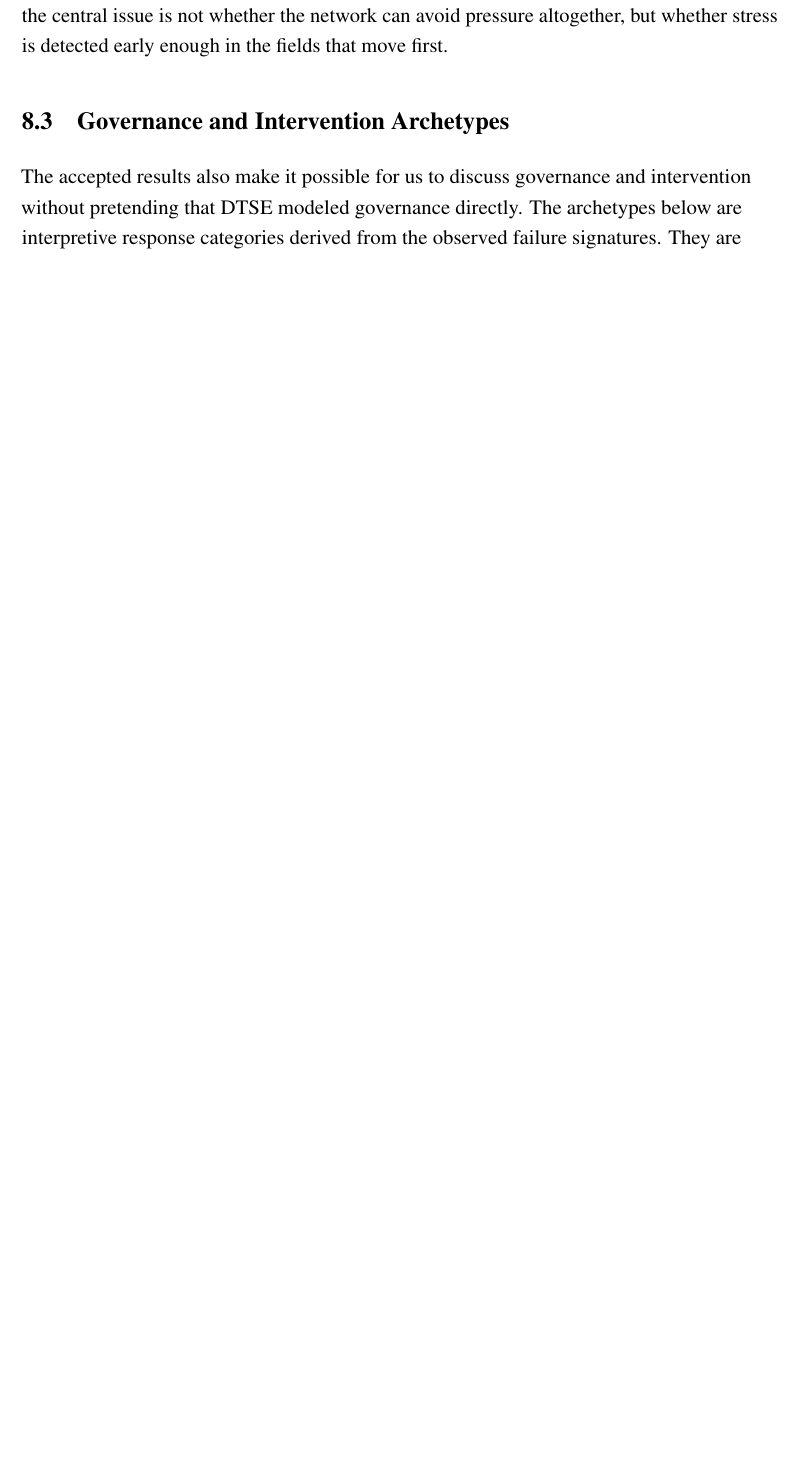
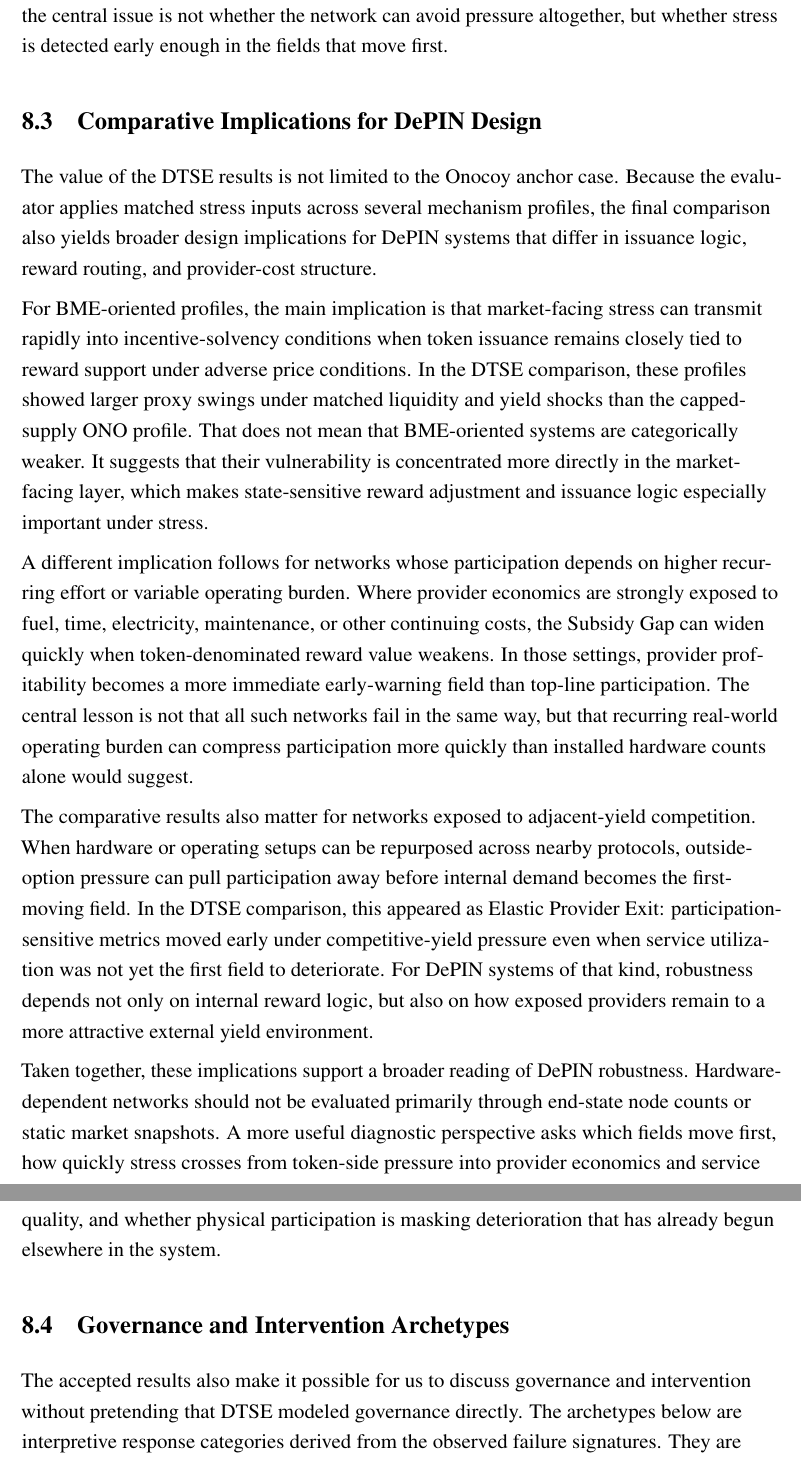
Before and after one commit to Devpen787/cas-depin-tokenomics, a LaTeX document (v2/main.tex, which reads v2/sections/08_discussion_conclusion.tex): part of page 65 of 79 before the commit and two parts of pages 65 and 66 of 80 after it, the two joined at a grey line, cut so that both start at the same text, the shorter picture padded with empty space. Compiled offline with pdfLaTeX.

Commit message:
thesis: add comparative DePIN design implications

```diff
--- a/v2/sections/08_discussion_conclusion.tex
+++ b/v2/sections/08_discussion_conclusion.tex
@@ -25,6 +25,17 @@
 For the ONO anchor case, that trade-off is especially clear. The dual ONO/Data-Credit architecture reduces direct user-price exposure to token volatility, which helps explain why user-facing service demand is not the first field to move under every channel. At the same time, the same design places more interpretive weight on whether usage-linked sinks remain strong enough and whether provider economics remain viable as stress accumulates. ONO therefore illustrates a broader point developed across the thesis: insulating one interface of a DePIN economy can still leave other parts of the system, especially provider margins and participation persistence, as the main route through which stress becomes operationally significant.
 
 For the Onocoy anchor case, these results also imply a specific interpretive caution. Apparent stability in top-line participation should not be read too quickly as evidence of underlying robustness, because provider margins, usage-linked sinks, and competitive-yield pressures can weaken before node or provider counts visibly contract. The ONO/Data-Credit design reduces one channel of direct user-price volatility, but it does not remove the need to preserve provider viability and demand-linked support under stress. In that sense, the central issue is not whether the network can avoid pressure altogether, but whether stress is detected early enough in the fields that move first.
+
+\subsection{Comparative Implications for DePIN Design}
+The value of the DTSE results is not limited to the Onocoy anchor case. Because the evaluator applies matched stress inputs across several mechanism profiles, the final comparison also yields broader design implications for DePIN systems that differ in issuance logic, reward routing, and provider-cost structure.
+
+For BME-oriented profiles, the main implication is that market-facing stress can transmit rapidly into incentive-solvency conditions when token issuance remains closely tied to reward support under adverse price conditions. In the DTSE comparison, these profiles showed larger proxy swings under matched liquidity and yield shocks than the capped-supply ONO profile. That does not mean that BME-oriented systems are categorically weaker. It suggests that their vulnerability is concentrated more directly in the market-facing layer, which makes state-sensitive reward adjustment and issuance logic especially important under stress.
+
+A different implication follows for networks whose participation depends on higher recurring effort or variable operating burden. Where provider economics are strongly exposed to fuel, time, electricity, maintenance, or other continuing costs, the Subsidy Gap can widen quickly when token-denominated reward value weakens. In those settings, provider profitability becomes a more immediate early-warning field than top-line participation. The central lesson is not that all such networks fail in the same way, but that recurring real-world operating burden can compress participation more quickly than installed hardware counts alone would suggest.
+
+The comparative results also matter for networks exposed to adjacent-yield competition. When hardware or operating setups can be repurposed across nearby protocols, outside-option pressure can pull participation away before internal demand becomes the first-moving field. In the DTSE comparison, this appeared as Elastic Provider Exit: participation-sensitive metrics moved early under competitive-yield pressure even when service utilization was not yet the first field to deteriorate. For DePIN systems of that kind, robustness depends not only on internal reward logic, but also on how exposed providers remain to a more attractive external yield environment.
+
+Taken together, these implications support a broader reading of DePIN robustness. Hardware-dependent networks should not be evaluated primarily through end-state node counts or static market snapshots. A more useful diagnostic perspective asks which fields move first, how quickly stress crosses from token-side pressure into provider economics and service quality, and whether physical participation is masking deterioration that has already begun elsewhere in the system.
 
 \subsection{Governance and Intervention Archetypes}
 The accepted results also make it possible for us to discuss governance and intervention without pretending that DTSE modeled governance directly. The archetypes below are interpretive response categories derived from the observed failure signatures. They are not DTSE outputs, and they are not claims about how frequently real networks adopt any particular response. Their value is narrower: they help organize what kinds of intervention become thinkable once a given stress pattern is visible.
```
